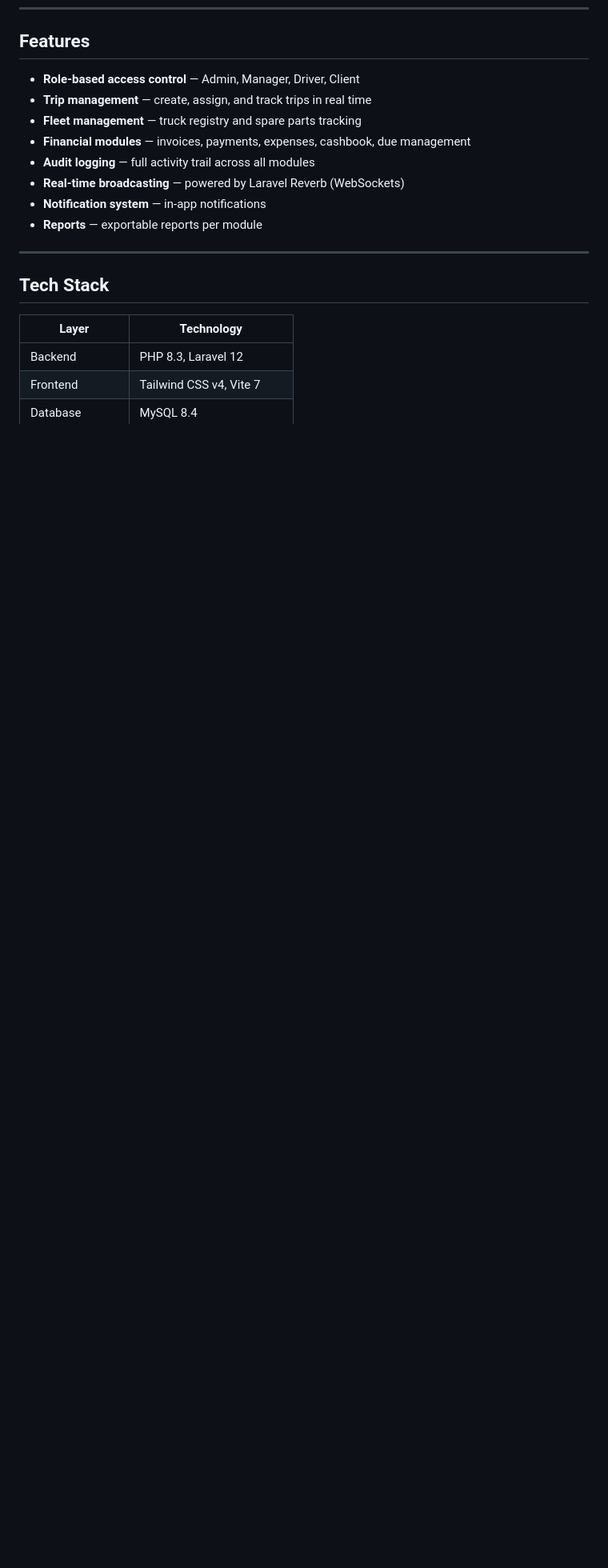
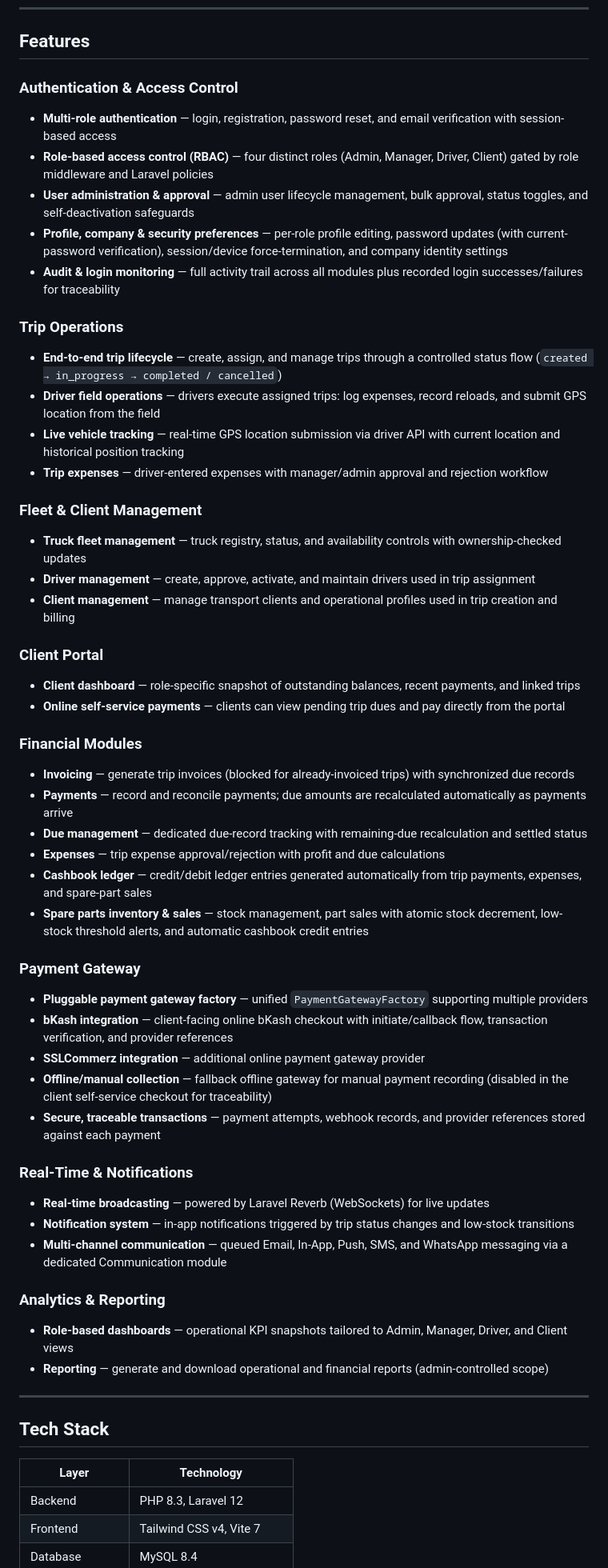
Before and after one commit to funkyd3v/smart-transport-management-system, a Markdown page: README.md, the part around the change. Shown at 80% size. Drawn GitHub-style; blank space fills up the shorter version.

```diff
--- a/README.md
+++ b/README.md
@@ -21,14 +21,51 @@ A full-featured Transport Management System (TMS) built with **Laravel 12**, **T
 
 ## Features
 
-- **Role-based access control** — Admin, Manager, Driver, Client
-- **Trip management** — create, assign, and track trips in real time
-- **Fleet management** — truck registry and spare parts tracking
-- **Financial modules** — invoices, payments, expenses, cashbook, due management
-- **Audit logging** — full activity trail across all modules
-- **Real-time broadcasting** — powered by Laravel Reverb (WebSockets)
-- **Notification system** — in-app notifications
-- **Reports** — exportable reports per module
+### Authentication & Access Control
+- **Multi-role authentication** — login, registration, password reset, and email verification with session-based access
+- **Role-based access control (RBAC)** — four distinct roles (Admin, Manager, Driver, Client) gated by role middleware and Laravel policies
+- **User administration & approval** — admin user lifecycle management, bulk approval, status toggles, and self-deactivation safeguards
+- **Profile, company & security preferences** — per-role profile editing, password updates (with current-password verification), session/device force-termination, and company identity settings
+- **Audit & login monitoring** — full activity trail across all modules plus recorded login successes/failures for traceability
+
+### Trip Operations
+- **End-to-end trip lifecycle** — create, assign, and manage trips through a controlled status flow (`created → in_progress → completed / cancelled`)
+- **Driver field operations** — drivers execute assigned trips: log expenses, record reloads, and submit GPS location from the field
+- **Live vehicle tracking** — real-time GPS location submission via driver API with current location and historical position tracking
+- **Trip expenses** — driver-entered expenses with manager/admin approval and rejection workflow
+
+### Fleet & Client Management
+- **Truck fleet management** — truck registry, status, and availability controls with ownership-checked updates
+- **Driver management** — create, approve, activate, and maintain drivers used in trip assignment
+- **Client management** — manage transport clients and operational profiles used in trip creation and billing
+
+### Client Portal
+- **Client dashboard** — role-specific snapshot of outstanding balances, recent payments, and linked trips
+- **Online self-service payments** — clients can view pending trip dues and pay directly from the portal
+
+### Financial Modules
+- **Invoicing** — generate trip invoices (blocked for already-invoiced trips) with synchronized due records
+- **Payments** — record and reconcile payments; due amounts are recalculated automatically as payments arrive
+- **Due management** — dedicated due-record tracking with remaining-due recalculation and settled status
+- **Expenses** — trip expense approval/rejection with profit and due calculations
+- **Cashbook ledger** — credit/debit ledger entries generated automatically from trip payments, expenses, and spare-part sales
+- **Spare parts inventory & sales** — stock management, part sales with atomic stock decrement, low-stock threshold alerts, and automatic cashbook credit entries
+
+### Payment Gateway
+- **Pluggable payment gateway factory** — unified `PaymentGatewayFactory` supporting multiple providers
+- **bKash integration** — client-facing online bKash checkout with initiate/callback flow, transaction verification, and provider references
+- **SSLCommerz integration** — additional online payment gateway provider
+- **Offline/manual collection** — fallback offline gateway for manual payment recording (disabled in the client self-service checkout for traceability)
+- **Secure, traceable transactions** — payment attempts, webhook records, and provider references stored against each payment
+
+### Real-Time & Notifications
+- **Real-time broadcasting** — powered by Laravel Reverb (WebSockets) for live updates
+- **Notification system** — in-app notifications triggered by trip status changes and low-stock transitions
+- **Multi-channel communication** — queued Email, In-App, Push, SMS, and WhatsApp messaging via a dedicated Communication module
+
+### Analytics & Reporting
+- **Role-based dashboards** — operational KPI snapshots tailored to Admin, Manager, Driver, and Client views
+- **Reporting** — generate and download operational and financial reports (admin-controlled scope)
 
 ---
 
```
